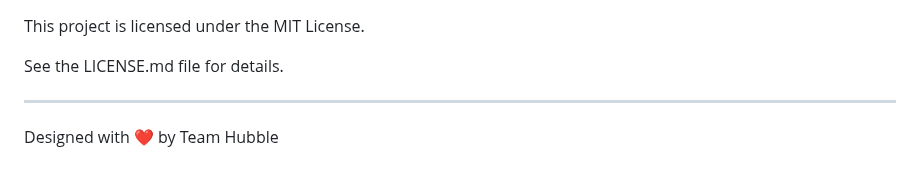
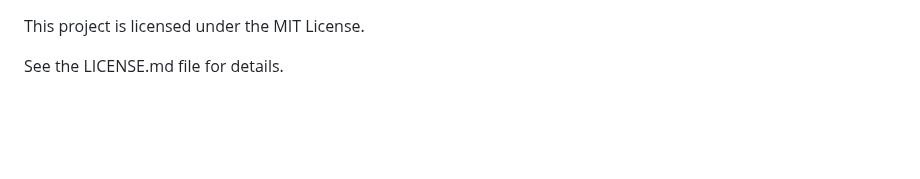
Before and after one commit to Itsabhinav28/Pathshala, a Markdown page: README.md, the part around the change. Drawn GitHub-style; blank space fills up the shorter version.

```diff
--- a/README.md
+++ b/README.md
@@ -76,7 +76,3 @@ Please follow Flutter best practices and keep the codebase clean and well-docume
 This project is licensed under the MIT License.
 
 See the LICENSE.md file for details.
-
----
-
-Designed with ❤️ by Team Hubble
```
